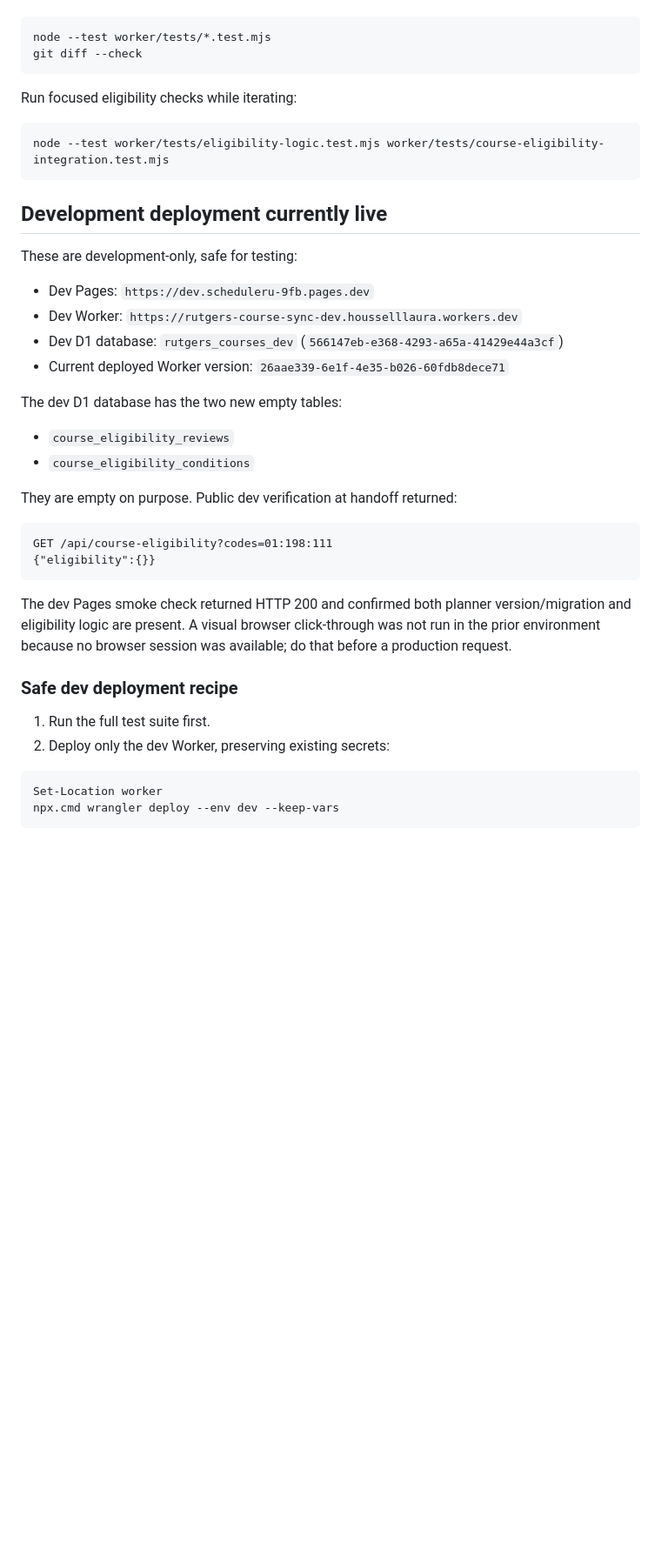
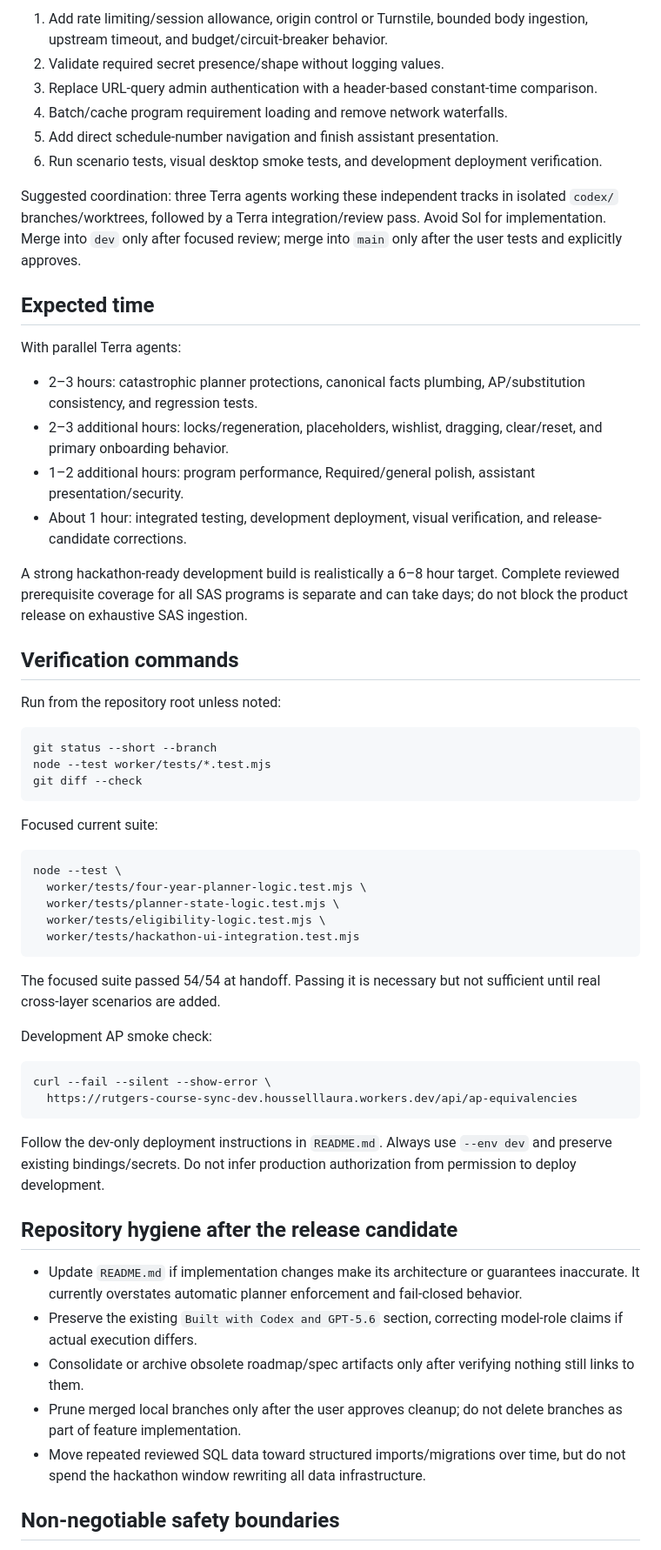
Before and after one commit to mgsplitz/ScheduleRU, a Markdown page: CODEX_HANDOFF_FULL.md, the part around one of its changes. Shown at 87% size. GitHub-like rendering; blank space fills up the shorter version.

````diff
--- a/CODEX_HANDOFF_FULL.md
+++ b/CODEX_HANDOFF_FULL.md
@@ -108,43 +283,61 @@ Run from the active worktree:
+1. Add rate limiting/session allowance, origin control or Turnstile, bounded body ingestion, upstream timeout, and budget/circuit-breaker behavior.
+2. Validate required secret presence/shape without logging values.
+3. Replace URL-query admin authentication with a header-based constant-time comparison.
+4. Batch/cache program requirement loading and remove network waterfalls.
+5. Add direct schedule-number navigation and finish assistant presentation.
+6. Run scenario tests, visual desktop smoke tests, and development deployment verification.
+
+Suggested coordination: three Terra agents working these independent tracks in isolated `codex/` branches/worktrees, followed by a Terra integration/review pass. Avoid Sol for implementation. Merge into `dev` only after focused review; merge into `main` only after the user tests and explicitly approves.
+
+## Expected time
+
+With parallel Terra agents:
+
+- 2–3 hours: catastrophic planner protections, canonical facts plumbing, AP/substitution consistency, and regression tests.
+- 2–3 additional hours: locks/regeneration, placeholders, wishlist, dragging, clear/reset, and primary onboarding behavior.
+- 1–2 additional hours: program performance, Required/general polish, assistant presentation/security.
+- About 1 hour: integrated testing, development deployment, visual verification, and release-candidate corrections.
+
+A strong hackathon-ready development build is realistically a 6–8 hour target. Complete reviewed prerequisite coverage for all SAS programs is separate and can take days; do not block the product release on exhaustive SAS ingestion.
+
+## Verification commands
+
+Run from the repository root unless noted:
+
+```bash
+git status --short --branch
 node --test worker/tests/*.test.mjs
 git diff --check
 ```
 
-Run focused eligibility checks while iterating:
+Focused current suite:
 
-```powershell
-node --test worker/tests/eligibility-logic.test.mjs worker/tests/course-eligibility-integration.test.mjs
+```bash
+node --test \
+  worker/tests/four-year-planner-logic.test.mjs \
+  worker/tests/planner-state-logic.test.mjs \
+  worker/tests/eligibility-logic.test.mjs \
+  worker/tests/hackathon-ui-integration.test.mjs
 ```
 
-## Development deployment currently live
+The focused suite passed 54/54 at handoff. Passing it is necessary but not sufficient until real cross-layer scenarios are added.
 
-These are development-only, safe for testing:
+Development AP smoke check:
 
-- Dev Pages: `https://dev.scheduleru-9fb.pages.dev`
-- Dev Worker: `https://rutgers-course-sync-dev.housselllaura.workers.dev`
-- Dev D1 database: `rutgers_courses_dev` (`566147eb-e368-4293-a65a-41429e44a3cf`)
-- Current deployed Worker version: `26aae339-6e1f-4e35-b026-60fdb8dece71`
-
-The dev D1 database has the two new empty tables:
-
-- `course_eligibility_reviews`
-- `course_eligibility_conditions`
-
-They are empty on purpose. Public dev verification at handoff returned:
-
-```text
-GET /api/course-eligibility?codes=01:198:111
-{"eligibility":{}}
+```bash
+curl --fail --silent --show-error \
+  https://rutgers-course-sync-dev.housselllaura.workers.dev/api/ap-equivalencies
 ```
 
-The dev Pages smoke check returned HTTP 200 and confirmed both planner version/migration and eligibility logic are present. A visual browser click-through was not run in the prior environment because no browser session was available; do that before a production request.
+Follow the dev-only deployment instructions in `README.md`. Always use `--env dev` and preserve existing bindings/secrets. Do not infer production authorization from permission to deploy development.
 
-### Safe dev deployment recipe
+## Repository hygiene after the release candidate
 
-1. Run the full test suite first.
-2. Deploy only the dev Worker, preserving existing secrets:
+- Update `README.md` if implementation changes make its architecture or guarantees inaccurate. It currently overstates automatic planner enforcement and fail-closed behavior.
+- Preserve the existing `Built with Codex and GPT-5.6` section, correcting model-role claims if actual execution differs.
+- Consolidate or archive obsolete roadmap/spec artifacts only after verifying nothing still links to them.
+- Prune merged local branches only after the user approves cleanup; do not delete branches as part of feature implementation.
+- Move repeated reviewed SQL data toward structured imports/migrations over time, but do not spend the hackathon window rewriting all data infrastructure.
 
-```powershell
-Set-Location worker
-npx.cmd wrangler deploy --env dev --keep-vars
-```
+## Non-negotiable safety boundaries
 
````
Also changed, not shown: other parts of CODEX_HANDOFF_FULL.md (+265 -217 lines).
